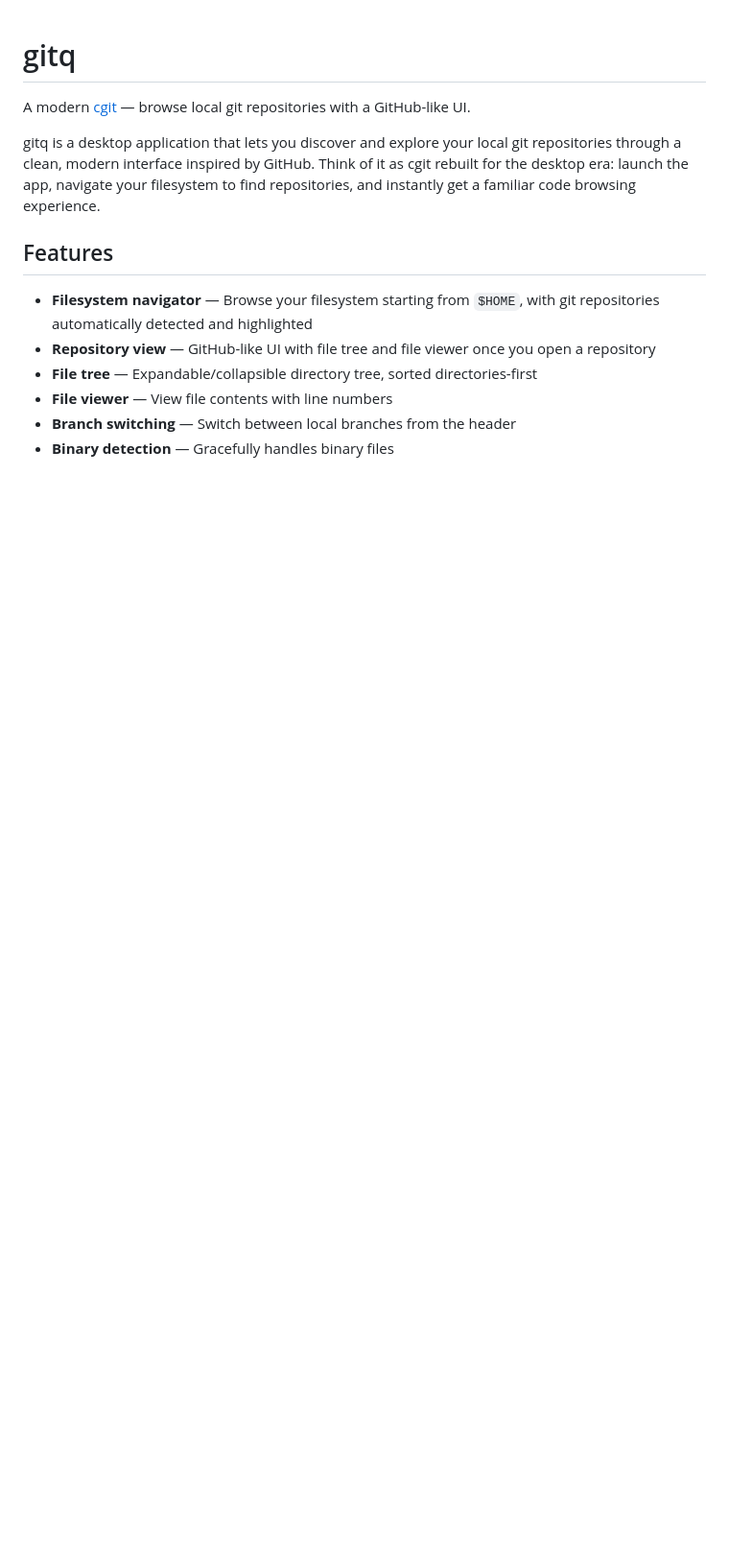
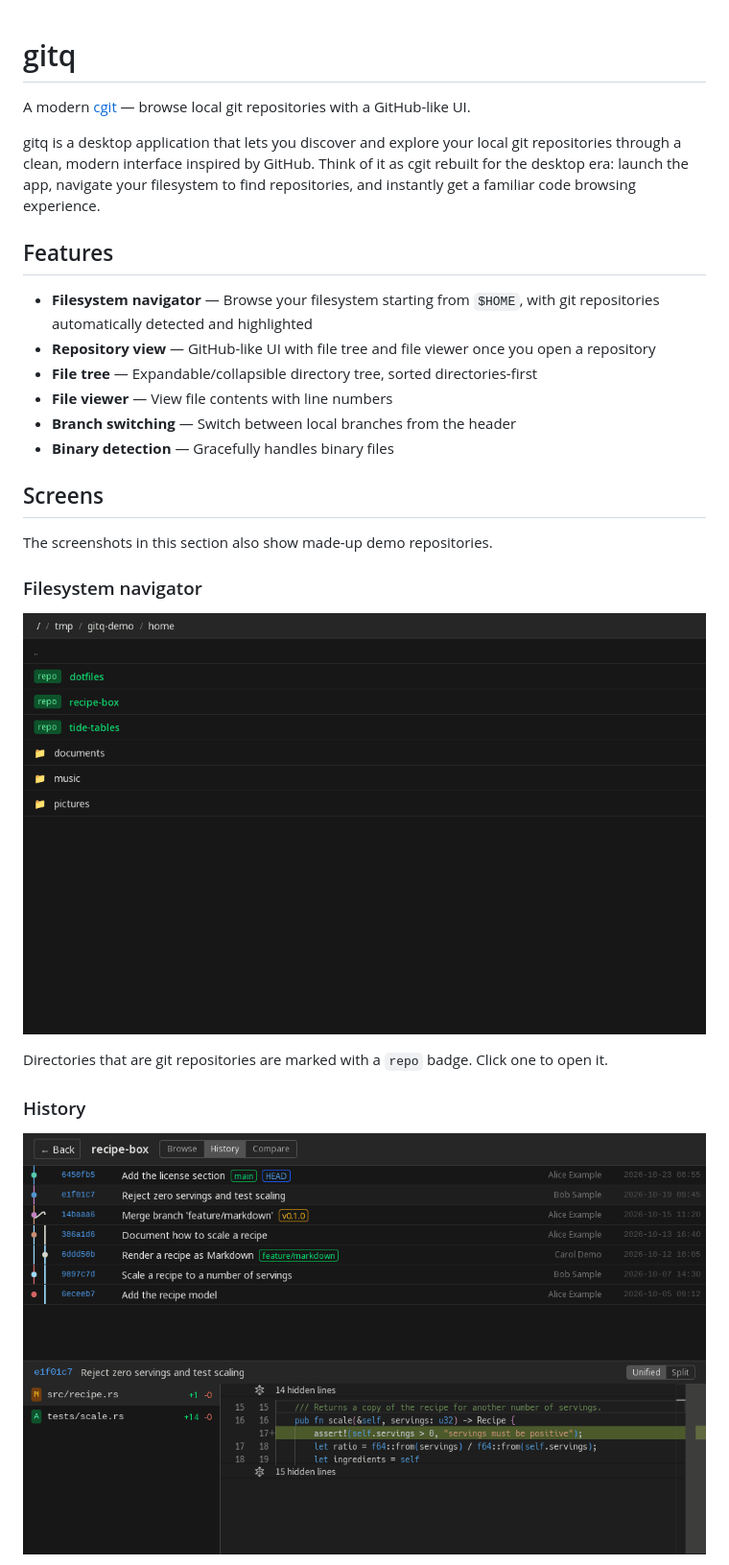
Before and after one commit to conao3/rust-gitq, a Markdown page: README.md, the part around one of its changes. Shown at 96% size. GitHub-like rendering; pictures changed too: images/history.png (added), images/repositories.png (added); blank space fills up the shorter version.

Commit message:
docs: add screenshots to the README

```diff
--- a/README.md
+++ b/README.md
@@ -12,3 +12,18 @@ gitq is a desktop application that lets you discover and explore your local git
 - **File viewer** — View file contents with line numbers
 - **Branch switching** — Switch between local branches from the header
 - **Binary detection** — Gracefully handles binary files
+
+## Screens
+
+The screenshots in this section also show made-up demo repositories.
+
+### Filesystem navigator
+
+![Directory list with git repositories highlighted](images/repositories.png)
+
+Directories that are git repositories are marked with a `repo` badge. Click one to open it.
+
+### History
+
+![Commit graph with the diff of the selected commit](images/history.png)
+
```
Also changed, not shown: other parts of README.md (+11 -0 lines), images/browse.png (added), images/compare.png (added).
